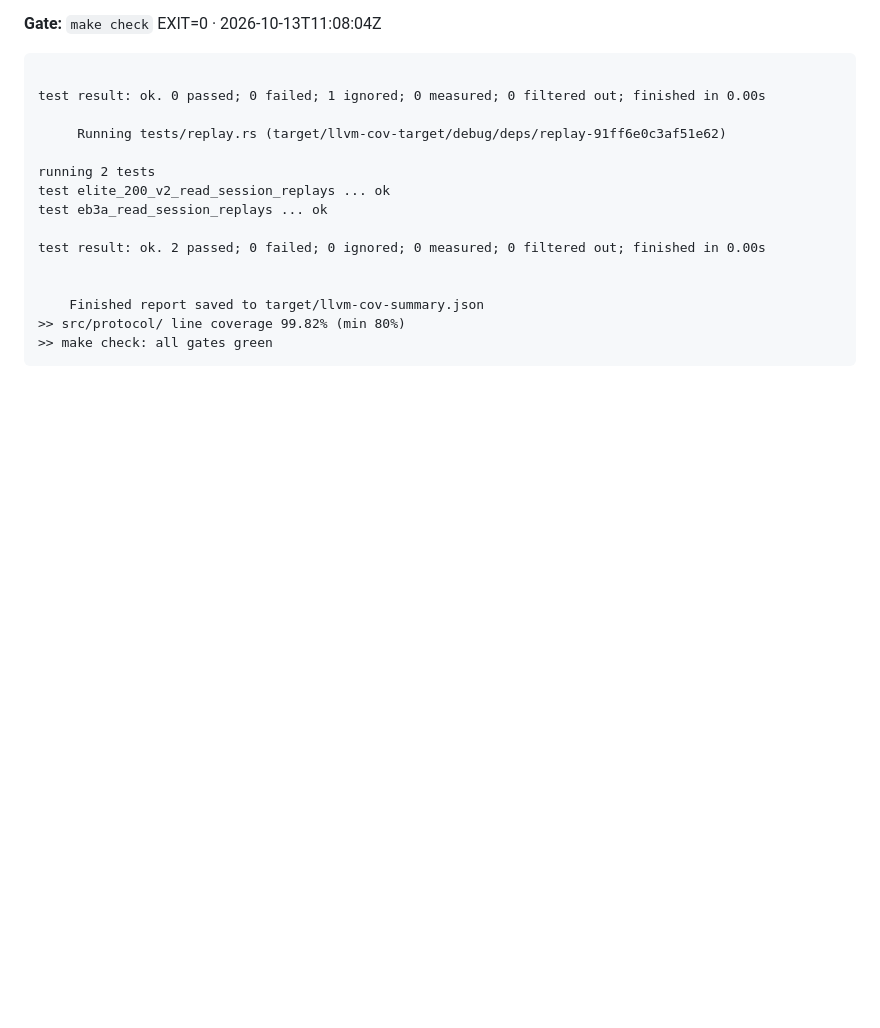
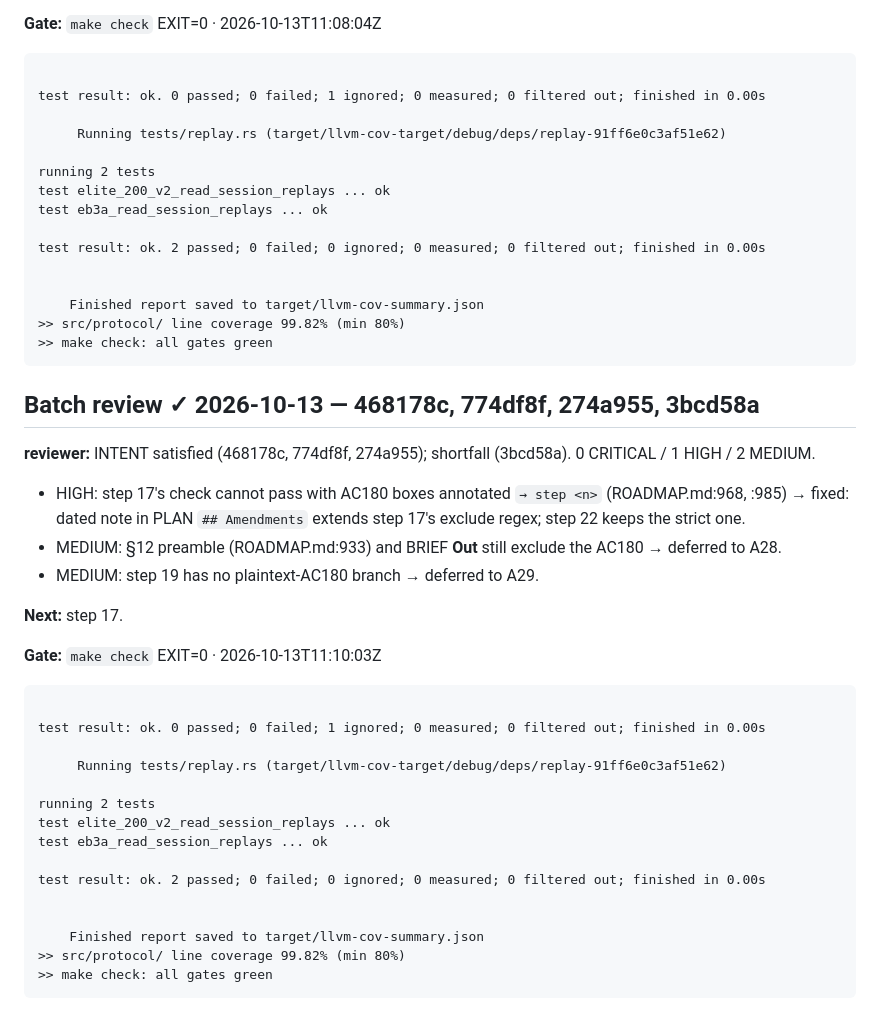
Before and after one commit to serhiiromaniuk/bluetti-controller, a Markdown page: tasks/phase-2_ble-encryption/LOG.md, the part around one of its changes. Rendered like a GitHub page; blank space fills up the shorter version.

Commit message:
docs(loop): phase-2 batch review — step-17 check for forward annotations, A28–A29

````diff
--- a/tasks/phase-2_ble-encryption/LOG.md
+++ b/tasks/phase-2_ble-encryption/LOG.md
@@ -751,3 +751,34 @@ test result: ok. 2 passed; 0 failed; 0 ignored; 0 measured; 0 filtered out; fini
 ```
 
 <!-- gate:end -->
+
+## Batch review ✓ 2026-10-13 — 468178c, 774df8f, 274a955, 3bcd58a
+
+**reviewer:** INTENT satisfied (468178c, 774df8f, 274a955); shortfall (3bcd58a). 0 CRITICAL / 1 HIGH / 2 MEDIUM.
+- HIGH: step 17's check cannot pass with AC180 boxes annotated `→ step <n>` (ROADMAP.md:968, :985) → fixed: dated note in PLAN `## Amendments` extends step 17's exclude regex; step 22 keeps the strict one.
+- MEDIUM: §12 preamble (ROADMAP.md:933) and BRIEF **Out** still exclude the AC180 → deferred to A28.
+- MEDIUM: step 19 has no plaintext-AC180 branch → deferred to A29.
+
+**Next:** step 17.
+
+<!-- gate:begin (written by loop/step-done.sh — do not edit) -->
+**Gate:** `make check` EXIT=0 · 2026-10-13T11:10:03Z
+
+```text
+
+test result: ok. 0 passed; 0 failed; 1 ignored; 0 measured; 0 filtered out; finished in 0.00s
+
+     Running tests/replay.rs (target/llvm-cov-target/debug/deps/replay-91ff6e0c3af51e62)
+
+running 2 tests
+test elite_200_v2_read_session_replays ... ok
+test eb3a_read_session_replays ... ok
+
+test result: ok. 2 passed; 0 failed; 0 ignored; 0 measured; 0 filtered out; finished in 0.00s
+
+
+    Finished report saved to target/llvm-cov-summary.json
+>> src/protocol/ line coverage 99.82% (min 80%)
+>> make check: all gates green
+```
+
````
Also changed, not shown: other parts of tasks/phase-2_ble-encryption/LOG.md (+1 -0 lines), tasks/phase-2_ble-encryption/PLAN.md (+8 -0 lines).
